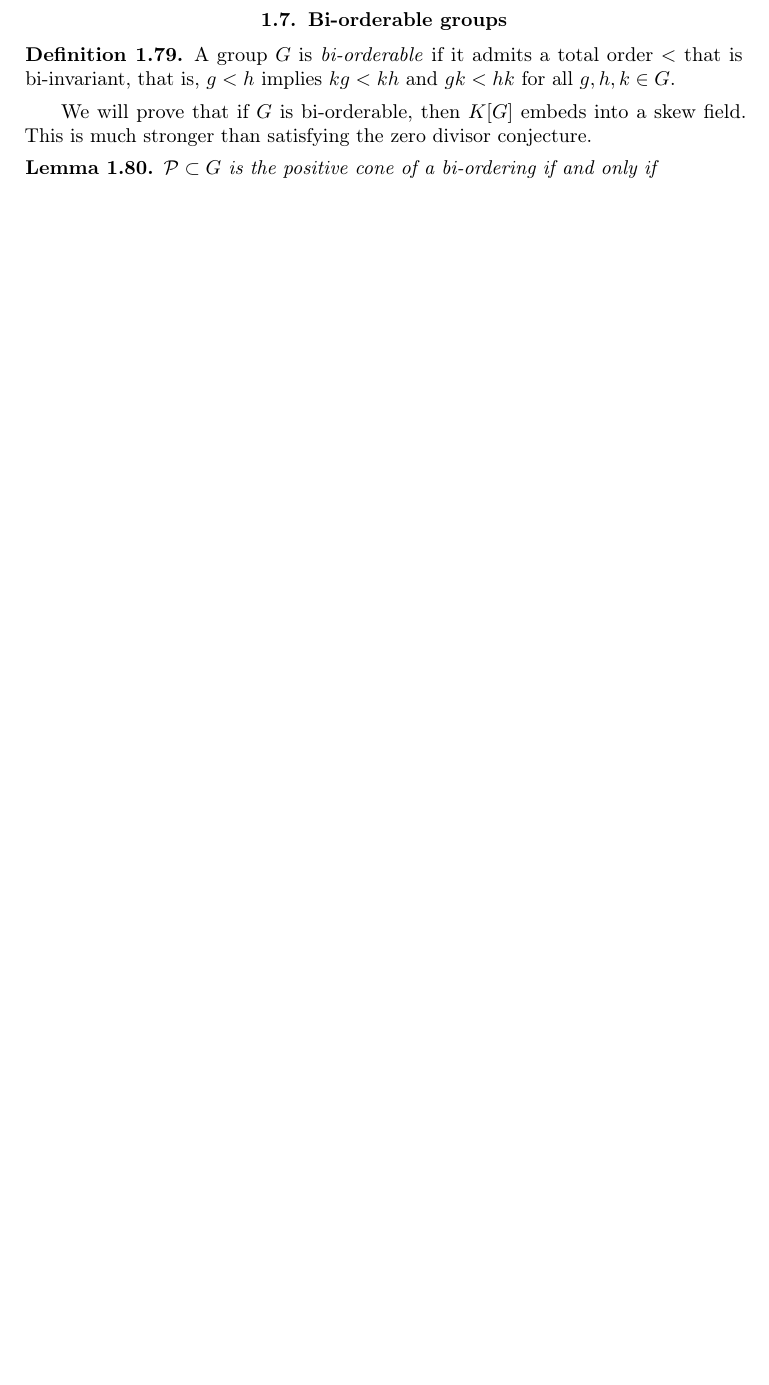
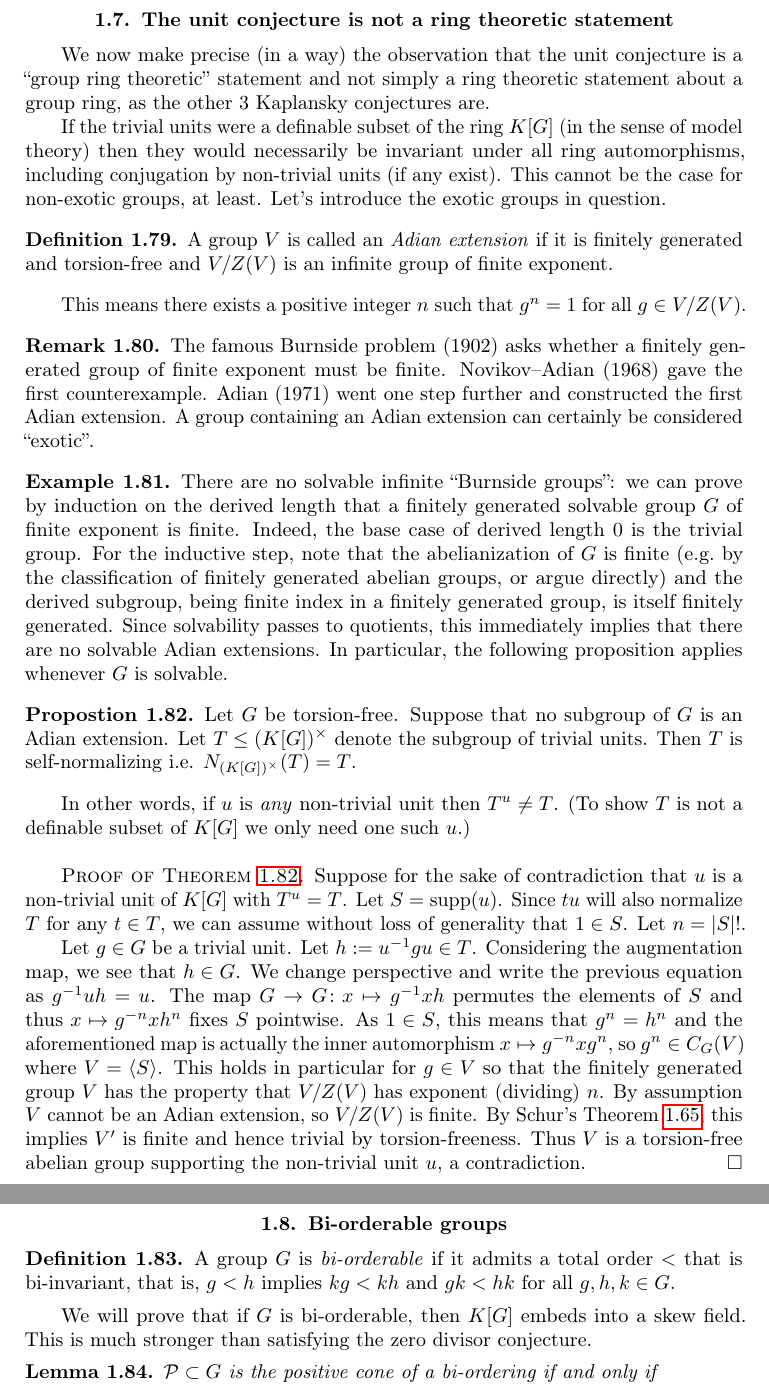
Before and after one commit to pitmonticone/lectures, a LaTeX book (groig.tex, which reads kaplansky.tex): part of page 21 of 29 before the commit and two parts of pages 21 and 22 of 30 after it, the two joined at a grey line, cut at the place of the change, the shorter picture padded with empty space. Compiled offline with pdfLaTeX.

Commit message:
Add end of lecture 20

```diff
--- a/kaplansky.tex
+++ b/kaplansky.tex
@@ -1077,6 +1078,64 @@ It naturally acts on $\R$ (isometrically) via $t \cdot x = x+1$ and $r \cdot x =
     This gives a map $q \circ \phi \colon P \epi \Z/2 \oplus \Z/2$ which has $\gen{x, y, z}$ in the kernel.
     Since $P / \gen{x, y, z} \cong \Z/2 \oplus \Z/2$, we see $\ker (q \circ phi) = \gen{x, y, z}$ and thus $g \notin \gen{x, y, z}$ implies $\phi(g) \neq 1$.
     So $\phi$ is injective.
+\end{proof}
+
+\section{The unit conjecture is not a ring theoretic statement}
+
+We now make precise (in a way) the observation that the unit conjecture is a ``group ring theoretic'' statement and not simply a ring theoretic statement about a group ring, as the other $3$ Kaplansky conjectures are.
+
+If the trivial units were a definable subset of the ring $K[G]$ (in the sense of model theory) then they would necessarily be invariant under all ring automorphisms, including conjugation by non-trivial units (if any exist).
+This cannot be the case for non-exotic groups, at least.
+Let's introduce the exotic groups in question.
+
+\begin{definition}
+    A group $V$ is called an \emph{Adian extension} if it is finitely generated and torsion-free and $V / Z(V)$ is an infinite group of finite exponent.
+\end{definition}
+
+This means there exists a positive integer $n$ such that $g^n = 1$ for all $g \in V / Z(V)$.
+
+\begin{remark}
+    The famous Burnside problem (1902) asks whether a finitely generated group of finite exponent must be finite.
+    Novikov--Adian (1968) gave the first counterexample.
+    Adian (1971) went one step further and constructed the first Adian extension.
+    A group containing an Adian extension can certainly be considered ``exotic''.
+\end{remark}
+
+\begin{example}
+    There are no solvable infinite ``Burnside groups'': we can prove by induction on the derived length that a finitely generated solvable group $G$ of finite exponent is finite.
+    Indeed, the base case of derived length $0$ is the trivial group.
+    For the inductive step, note that the abelianization of $G$ is finite (e.g.\ by the classification of finitely generated abelian groups, or argue directly) and the derived subgroup, being finite index in a finitely generated group, is itself finitely generated.
+    Since solvability passes to quotients, this immediately implies that there are no solvable Adian extensions.
+    In particular, the following proposition applies whenever $G$ is solvable.
+\end{example}
+
+\begin{proposition}
+    \label{proposition:selfnormalizing_trivial_units}
+    Let $G$ be torsion-free.
+    Suppose that no subgroup of $G$ is an Adian extension.
+    Let $T \leq (K[G])^\times$ denote the subgroup of trivial units.
+    Then $T$ is self-normalizing i.e. $N_{(K[G])^\times}(T) = T$.
+\end{proposition}
+
+In other words, if $u$ is \emph{any} non-trivial unit then $T^u \neq T$.
+(To show $T$ is not a definable subset of $K[G]$ we only need one such $u$.)
+
+\begin{proof}[Proof of \Cref{proposition:selfnormalizing_trivial_units}]
+    Suppose for the sake of contradiction that $u$ is a non-trivial unit of $K[G]$ with $T^u = T$.
+    Let $S = \supp(u)$.
+    Since $t u$ will also normalize $T$ for any $t \in T$, we can assume without loss of generality that $1 \in S$.
+    Let $n = \abs{S}!$.
+
+    Let $g \in G$ be a trivial unit.
+    Let $h := u^{-1} g u \in T$.
+    Considering the augmentation map, we see that $h \in G$.
+    We change perspective and write the previous equation as $g^{-1} u h = u$.
+    The map $G \to G \colon x \mapsto g^{-1} x h$ permutes the elements of $S$ and thus $x \mapsto g^{-n} x h^n$ fixes $S$ pointwise.
+    As $1 \in S$, this means that $g^n = h^n$ and the aforementioned map is actually the inner automorphism $x \mapsto g^{-n} x g^n$, so $g^n \in C_G(V)$ where $V = \gen{S}$.
+    This holds in particular for $g \in V$ so that the finitely generated group $V$ has the property that $V / Z(V)$ has exponent (dividing) $n$.
+    By assumption $V$ cannot be an Adian extension, so $V / Z(V)$ is finite.
+    By Schur's \Cref{lemma:schur}, this implies $V'$ is finite and hence trivial by torsion-freeness.
+    Thus $V$ is a torsion-free abelian group supporting the non-trivial unit $u$, a contradiction.
 \end{proof}
 
 \section{Bi-orderable groups}
```
Also changed, not shown: kaplansky.tex (1 more changed lines).
